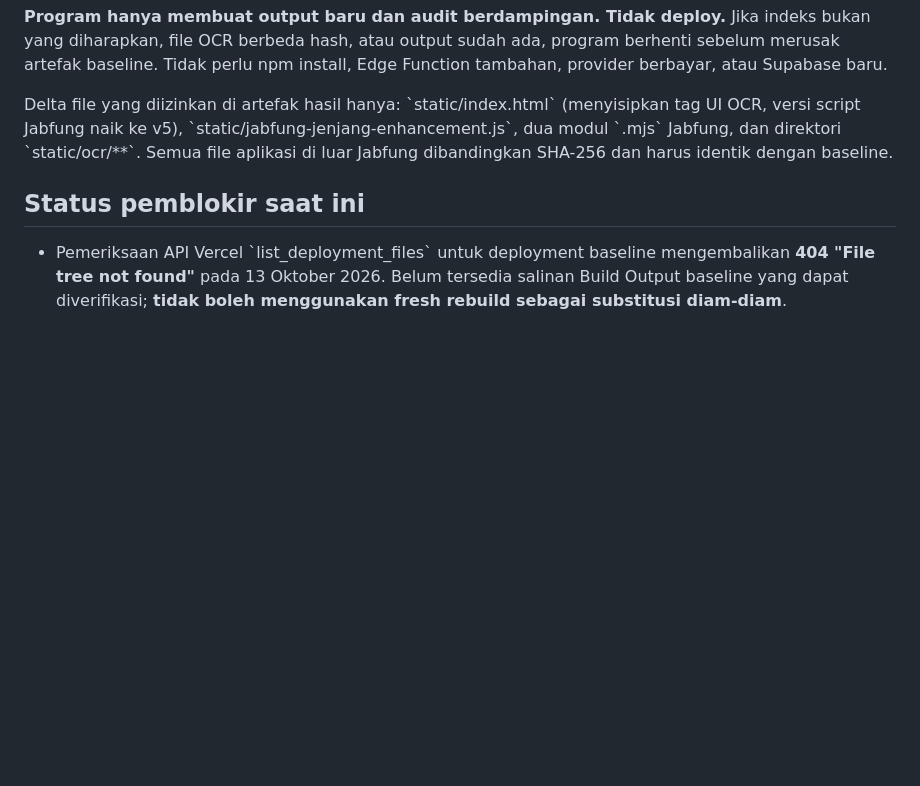
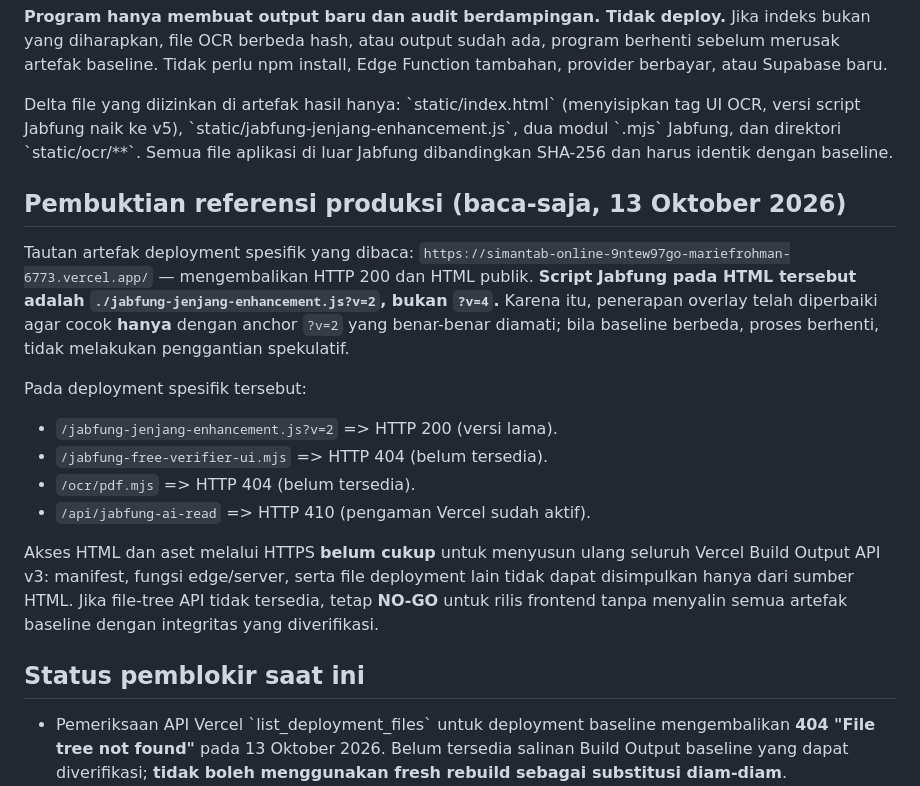
Before and after one commit to ariefupgriss3-eng/Simantab-online, a Markdown page: release/jabfung-ocr-isolated/README.md, the part around the change. GitHub-like rendering; blank space fills up the shorter version.

Commit message:
docs(jabfung-release): record immutable live production v2 anchor and build artifact blocker

```diff
--- a/release/jabfung-ocr-isolated/README.md
+++ b/release/jabfung-ocr-isolated/README.md
@@ -62,6 +62,28 @@ Delta file yang diizinkan di artefak hasil hanya:
 dan direktori \`static/ocr/**\`. Semua file aplikasi di luar Jabfung
 dibandingkan SHA-256 dan harus identik dengan baseline.
 
+## Pembuktian referensi produksi (baca-saja, 13 Oktober 2026)
+
+Tautan artefak deployment spesifik yang dibaca:
+`https://simantab-online-9ntew97go-mariefrohman-6773.vercel.app/`
+— mengembalikan HTTP 200 dan HTML publik. **Script Jabfung pada HTML tersebut
+adalah `./jabfung-jenjang-enhancement.js?v=2`, bukan `?v=4`.**
+Karena itu, penerapan overlay telah diperbaiki agar cocok **hanya** dengan
+anchor `?v=2` yang benar-benar diamati; bila baseline berbeda, proses
+berhenti, tidak melakukan penggantian spekulatif.
+
+Pada deployment spesifik tersebut:
+- `/jabfung-jenjang-enhancement.js?v=2` => HTTP 200 (versi lama).
+- `/jabfung-free-verifier-ui.mjs` => HTTP 404 (belum tersedia).
+- `/ocr/pdf.mjs` => HTTP 404 (belum tersedia).
+- `/api/jabfung-ai-read` => HTTP 410 (pengaman Vercel sudah aktif).
+
+Akses HTML dan aset melalui HTTPS **belum cukup** untuk menyusun ulang
+seluruh Vercel Build Output API v3: manifest, fungsi edge/server, serta
+file deployment lain tidak dapat disimpulkan hanya dari sumber HTML.
+Jika file-tree API tidak tersedia, tetap **NO-GO** untuk rilis frontend
+tanpa menyalin semua artefak baseline dengan integritas yang diverifikasi.
+
 ## Status pemblokir saat ini
 
 - Pemeriksaan API Vercel \`list_deployment_files\` untuk deployment baseline
```
